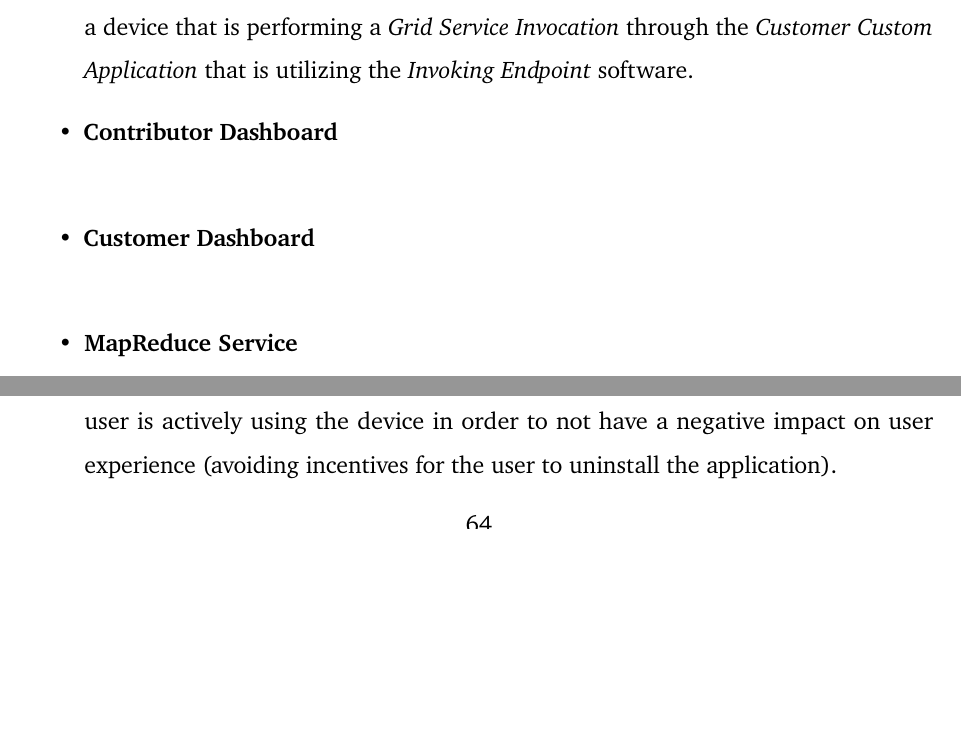
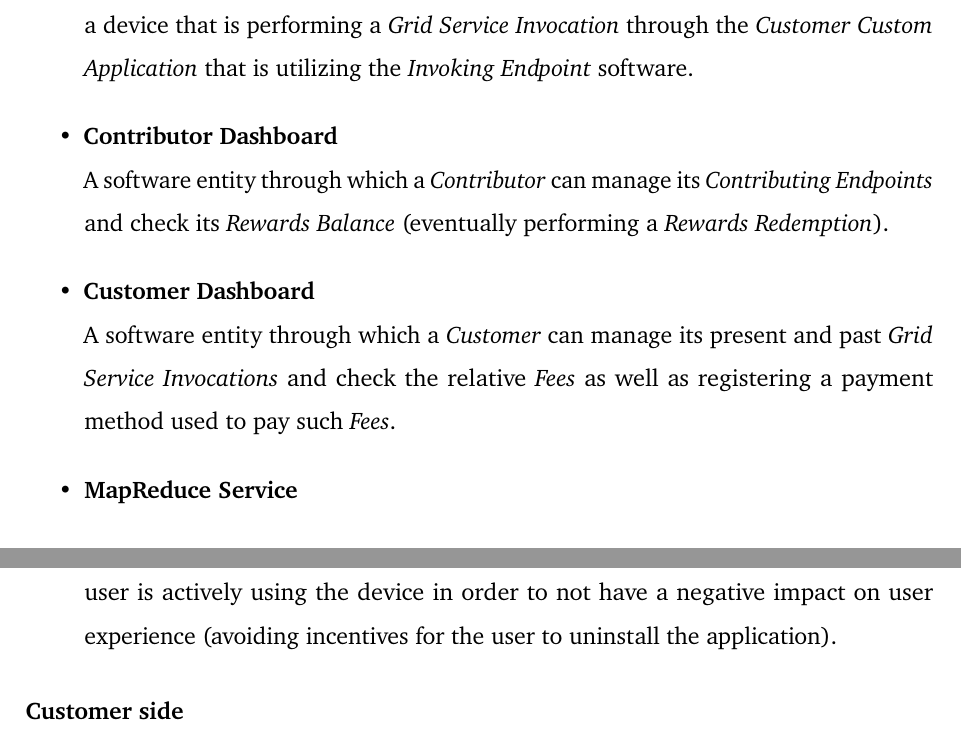
Before and after one commit to Tale152/master-thesis, a LaTeX thesis (main.tex, which reads document/chapters/chapter_5/sections/2_solution_analysis.tex): two parts of pages 65 and 72 of 76 before the commit and two parts of pages 65 and 73 of 76 after it, joined at a grey line, cut so that both start at the same text, the shorter picture padded with empty space. Compiled offline with pdfLaTeX.

Commit message:
written Contributor and Customer Dashboards definition

```diff
--- a/document/chapters/chapter_5/sections/2_solution_analysis.tex
+++ b/document/chapters/chapter_5/sections/2_solution_analysis.tex
@@ -48,7 +48,9 @@ Before continuing, it is important to specify the nomenclatures and relative def
     \item \textbf{Invoking Device}\label{invoking_device}\\
     A device that runs the \textit{Customer Custom Application}. Such device can be owned by the \textit{Customer} itself or by people using the \textit{Customer Custom Application} that the \textit{Customer} is commercializing. In regard to the \textit{Grid}, the focal point here is that it is a device that is performing a \textit{Grid Service Invocation} through the \textit{Customer Custom Application} that is utilizing the \textit{Invoking Endpoint} software.
     \item \textbf{Contributor Dashboard}\label{contributor_dashboard}\\
+    A software entity through which a \textit{Contributor} can manage its \textit{Contributing Endpoints} and check its \textit{Rewards Balance} (eventually performing a \textit{Rewards Redemption}).
     \item \textbf{Customer Dashboard}\label{customer_dashboard}\\
+    A software entity through which a \textit{Customer} can manage its present and past \textit{Grid Service Invocations} and check the relative \textit{Fees} as well as registering a payment method used to pay such \textit{Fees}.
     \item \textbf{MapReduce Service}\label{mapreduce_service}\\
     \item \textbf{Task}\label{task}\\
     \item \textbf{MapReduce Master}\label{mapreduce_master}\\
```
